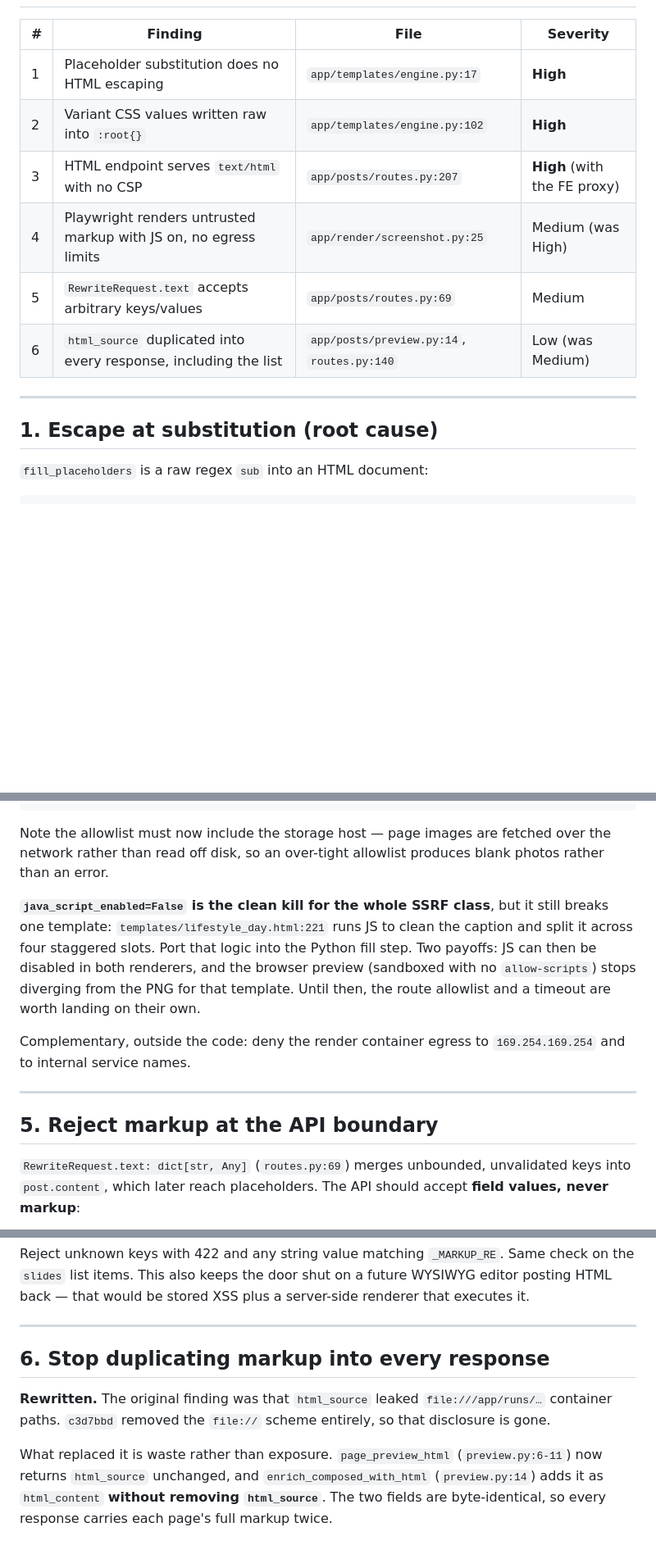
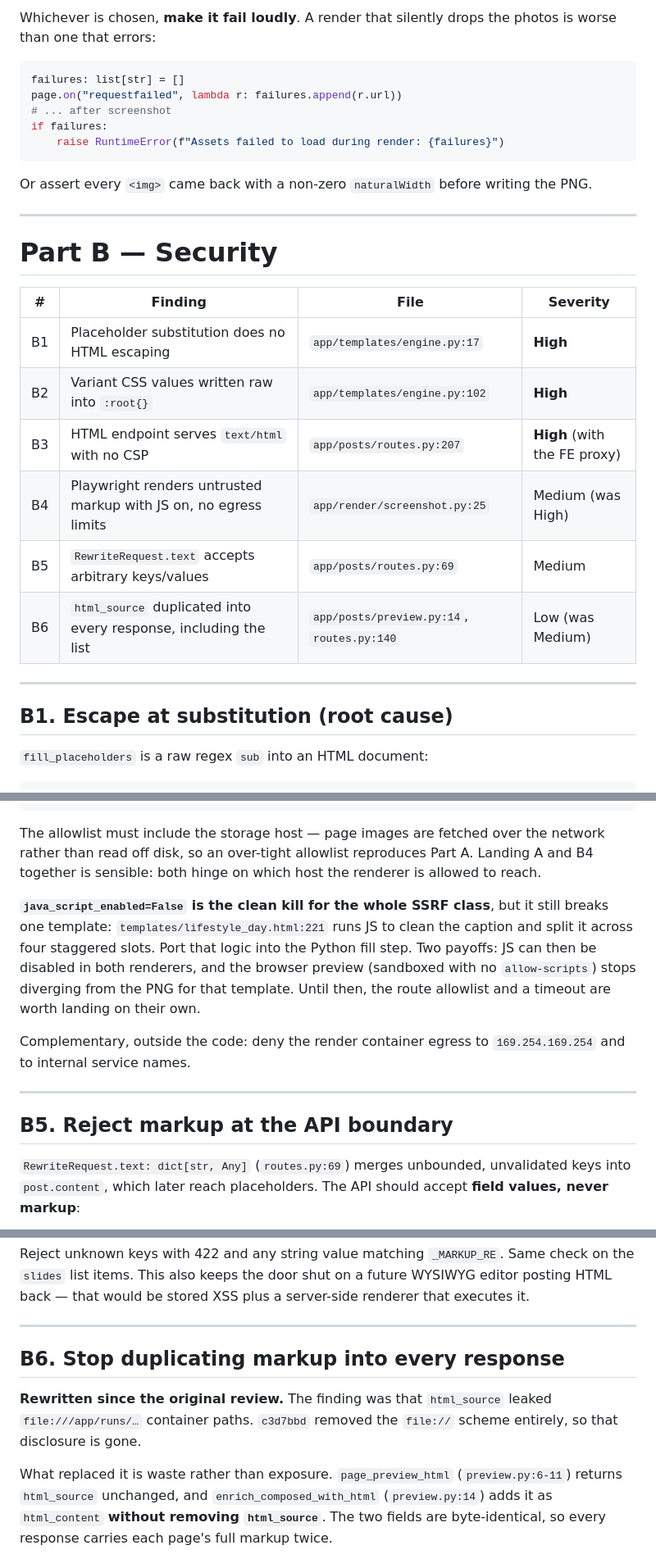
Before and after one commit to August-Deep-Tech/postner-be, a Markdown page: docs/BACKEND_FIXES.md, 3 parts joined by grey strips. Shown at 82% size. Rendered like a GitHub page; blank space fills up the shorter version.

````diff
--- a/docs/BACKEND_HTML_FIX.md
+++ b/docs/BACKEND_FIXES.md
@@ -22,16 +74,33 @@ does nothing for the Playwright sink, which runs inside this service.
+Whichever is chosen, **make it fail loudly**. A render that silently drops the
+photos is worse than one that errors:
+
+```python
+failures: list[str] = []
+page.on("requestfailed", lambda r: failures.append(r.url))
+# ... after screenshot
+if failures:
+    raise RuntimeError(f"Assets failed to load during render: {failures}")
+```
+
+Or assert every `<img>` came back with a non-zero `naturalWidth` before writing
+the PNG.
+
+---
+
+# Part B — Security
 
 | # | Finding | File | Severity |
 |---|---|---|---|
-| 1 | Placeholder substitution does no HTML escaping | `app/templates/engine.py:17` | **High** |
-| 2 | Variant CSS values written raw into `:root{}` | `app/templates/engine.py:102` | **High** |
-| 3 | HTML endpoint serves `text/html` with no CSP | `app/posts/routes.py:207` | **High** (with the FE proxy) |
-| 4 | Playwright renders untrusted markup with JS on, no egress limits | `app/render/screenshot.py:25` | Medium (was High) |
-| 5 | `RewriteRequest.text` accepts arbitrary keys/values | `app/posts/routes.py:69` | Medium |
-| 6 | `html_source` duplicated into every response, including the list | `app/posts/preview.py:14`, `routes.py:140` | Low (was Medium) |
+| B1 | Placeholder substitution does no HTML escaping | `app/templates/engine.py:17` | **High** |
+| B2 | Variant CSS values written raw into `:root{}` | `app/templates/engine.py:102` | **High** |
+| B3 | HTML endpoint serves `text/html` with no CSP | `app/posts/routes.py:207` | **High** (with the FE proxy) |
+| B4 | Playwright renders untrusted markup with JS on, no egress limits | `app/render/screenshot.py:25` | Medium (was High) |
+| B5 | `RewriteRequest.text` accepts arbitrary keys/values | `app/posts/routes.py:69` | Medium |
+| B6 | `html_source` duplicated into every response, including the list | `app/posts/preview.py:14`, `routes.py:140` | Low (was Medium) |
 
 ---
 
-## 1. Escape at substitution (root cause)
+## B1. Escape at substitution (root cause)
 
 `fill_placeholders` is a raw regex `sub` into an HTML document:
 
@@ -229,9 +297,10 @@ page = await context.new_page()
 await page.set_content(html, wait_until="networkidle")
 ```
 
-Note the allowlist must now include the storage host — page images are fetched
-over the network rather than read off disk, so an over-tight allowlist produces
-blank photos rather than an error.
+The allowlist must include the storage host — page images are fetched over the
+network rather than read off disk, so an over-tight allowlist reproduces Part A.
+Landing A and B4 together is sensible: both hinge on which host the renderer is
+allowed to reach.
 
 **`java_script_enabled=False` is the clean kill for the whole SSRF class**, but
 it still breaks one template: `templates/lifestyle_day.html:221` runs JS to clean
@@ -246,7 +315,7 @@ Complementary, outside the code: deny the render container egress to
 
 ---
 
-## 5. Reject markup at the API boundary
+## B5. Reject markup at the API boundary
 
 `RewriteRequest.text: dict[str, Any]` (`routes.py:69`) merges unbounded,
 unvalidated keys into `post.content`, which later reach placeholders. The API
@@ -270,14 +339,14 @@ renderer that executes it.
 
 ---
 
-## 6. Stop duplicating markup into every response
+## B6. Stop duplicating markup into every response
 
-**Rewritten.** The original finding was that `html_source` leaked
-`file:///app/runs/…` container paths. `c3d7bbd` removed the `file://` scheme
-entirely, so that disclosure is gone.
+**Rewritten since the original review.** The finding was that `html_source`
+leaked `file:///app/runs/…` container paths. `c3d7bbd` removed the `file://`
+scheme entirely, so that disclosure is gone.
 
 What replaced it is waste rather than exposure. `page_preview_html`
-(`preview.py:6-11`) now returns `html_source` unchanged, and
+(`preview.py:6-11`) returns `html_source` unchanged, and
 `enrich_composed_with_html` (`preview.py:14`) adds it as `html_content` **without
 removing `html_source`**. The two fields are byte-identical, so every response
 carries each page's full markup twice.
````
Also changed, not shown: other parts of docs/BACKEND_FIXES.md (+99 -35 lines).
